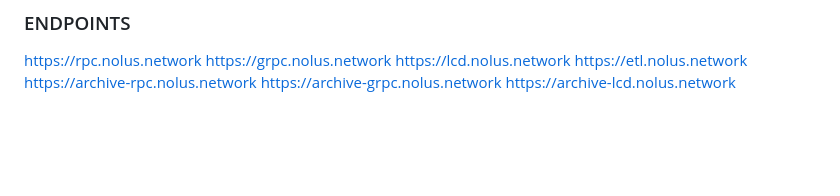
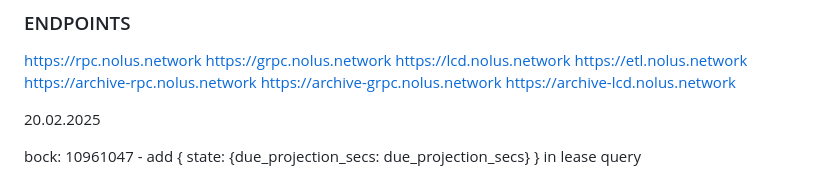
Before and after one commit to nolus-protocol/extract-transform-load, a Markdown page: README.md, the part around the change. Rendered like a GitHub page; blank space fills up the shorter version.

Commit message:
update(query state)

```diff
--- a/README.md
+++ b/README.md
@@ -192,3 +192,7 @@ https://etl.nolus.network
 https://archive-rpc.nolus.network
 https://archive-grpc.nolus.network
 https://archive-lcd.nolus.network
+
+20.02.2025
+
+bock: 10961047 - add { state: {due_projection_secs: due_projection_secs} } in lease query
```
